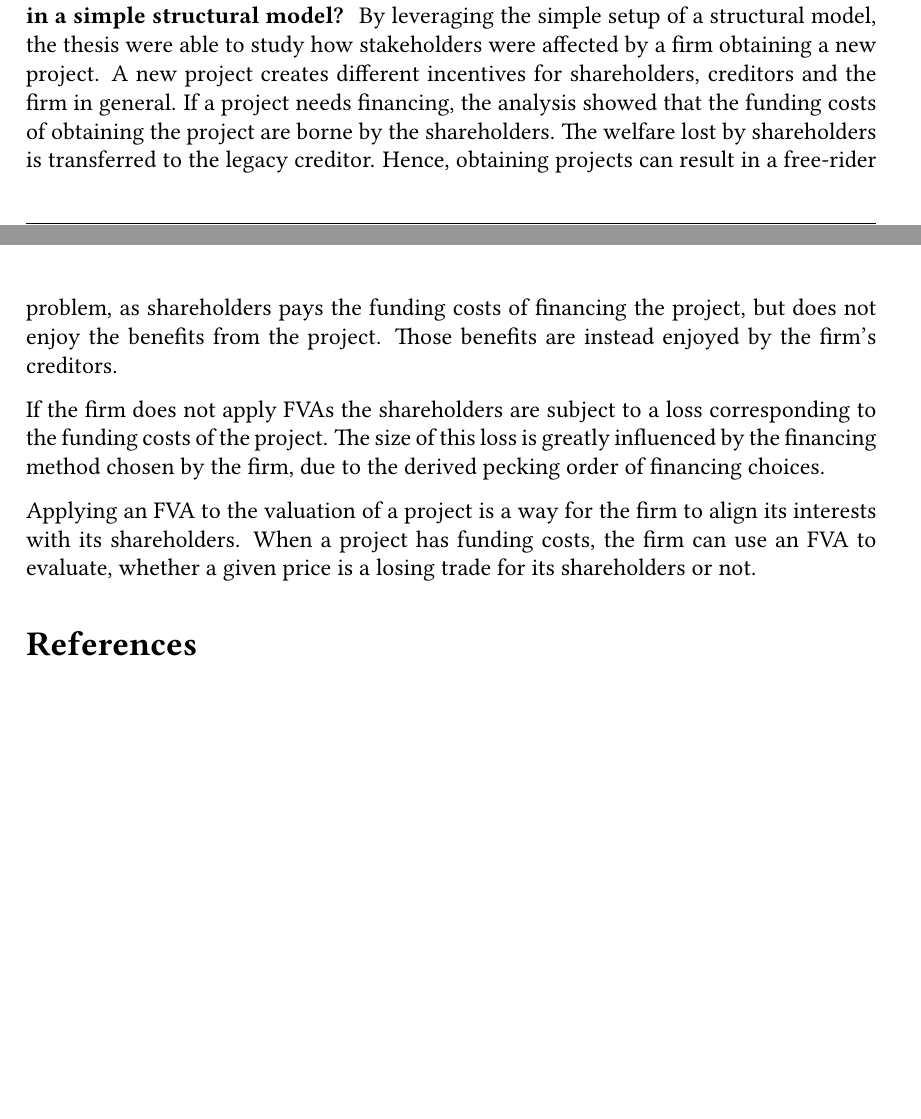
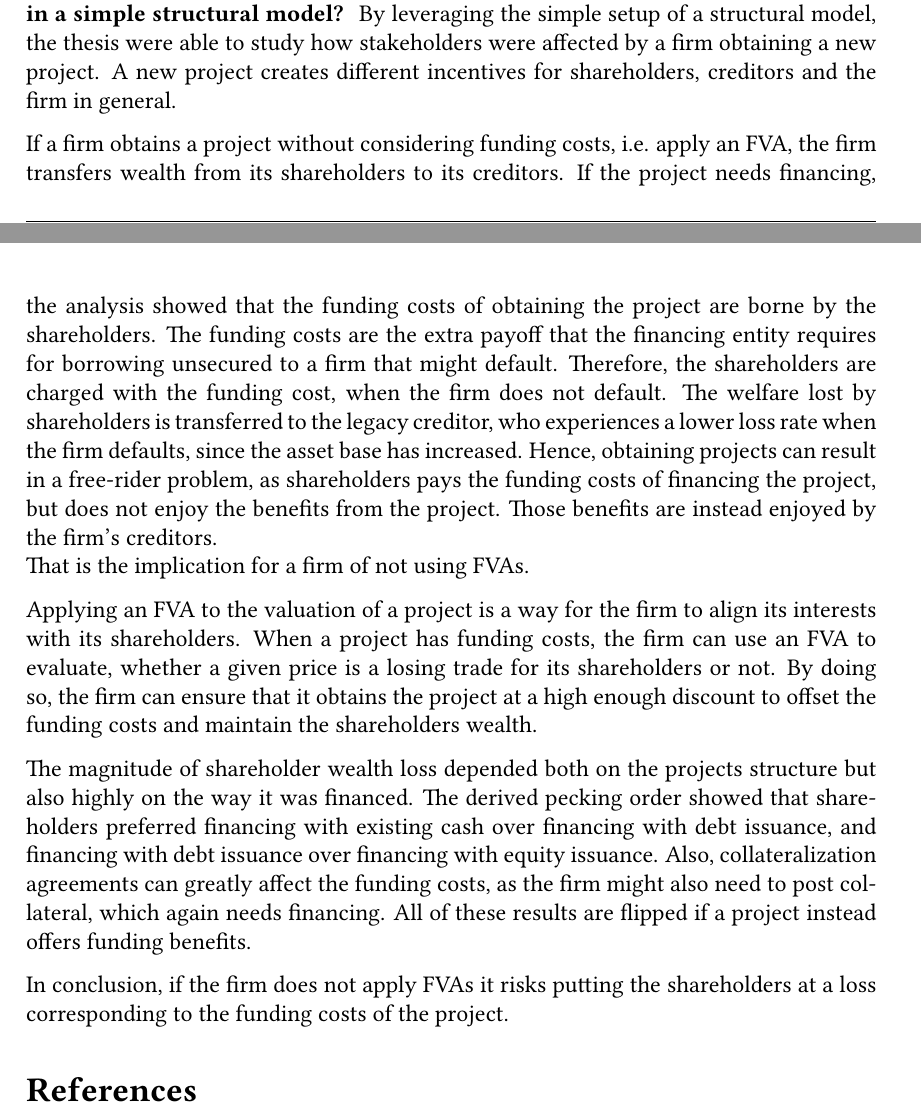
Before and after one commit to sebastianbaltser/master-thesis, a LaTeX thesis (thesis/main.tex, which reads thesis/content/end-matter/conclusion.tex): two parts of pages 74 and 75 of 76, joined at a grey line, cut so that both start at the same text, the shorter picture padded with empty space. Compiled offline with pdfLaTeX.

Commit message:
Edit conclusion

```diff
--- a/thesis/content/end-matter/conclusion.tex
+++ b/thesis/content/end-matter/conclusion.tex
@@ -56,24 +56,41 @@
     By leveraging the simple setup of a structural model,
     the thesis were able to study how stakeholders were affected by a firm obtaining a new project.
     A new project creates different incentives for shareholders, creditors and the firm in general.
-    If a project needs financing,
+
+    If a firm obtains a project without considering funding costs, i.e. apply an \FVA/,
+    the firm transfers wealth from its shareholders to its creditors.
+    If the project needs financing,
     the analysis showed that the funding costs
     of obtaining the project are borne by the shareholders.
-    The welfare lost by shareholders is transferred to the legacy creditor.
+    The funding costs are the extra payoff that the financing entity requires
+    for borrowing unsecured to a firm that might default.
+    Therefore, the shareholders are charged with the funding cost, when the firm does not default.
+    The welfare lost by shareholders is transferred to the legacy creditor,
+    who experiences a lower loss rate when the firm defaults, since the asset base has increased.
     Hence, obtaining projects can result in a free-rider problem,
     as shareholders pays the funding costs of financing the project,
     but does not enjoy the benefits from the project.
-    Those benefits are instead enjoyed by the firm's creditors.
-
-    If the firm does not apply \FVA/s the shareholders are subject to a loss
-    corresponding to the funding costs of the project.
-    The size of this loss is greatly influenced by the financing method chosen by the firm,
-    due to the derived pecking order of financing choices.
+    Those benefits are instead enjoyed by the firm's creditors. \\
+    That is the implication for a firm of not using \FVA/s.
 
     Applying an \FVA/ to the valuation of a project is a way for the firm
     to align its interests with its shareholders.
     When a project has funding costs,
     the firm can use an \FVA/ to evaluate,
     whether a given price is a losing trade for its shareholders or not.
+    By doing so, the firm can ensure that it obtains the project at a high enough discount
+    to offset the funding costs and maintain the shareholders wealth.
+
+    The magnitude of shareholder wealth loss depended both on the projects structure
+    but also highly on the way it was financed.
+    The derived pecking order showed that shareholders preferred
+    financing with existing cash over financing with debt issuance,
+    and financing with debt issuance over financing with equity issuance.
+    Also, collateralization agreements can greatly affect the funding costs,
+    as the firm might also need to post collateral, which again needs financing.
+    All of these results are flipped if a project instead offers funding benefits.
+
+    In conclusion, if the firm does not apply \FVA/s it risks putting the shareholders at a loss
+    corresponding to the funding costs of the project.
 
 \end{document}
```
